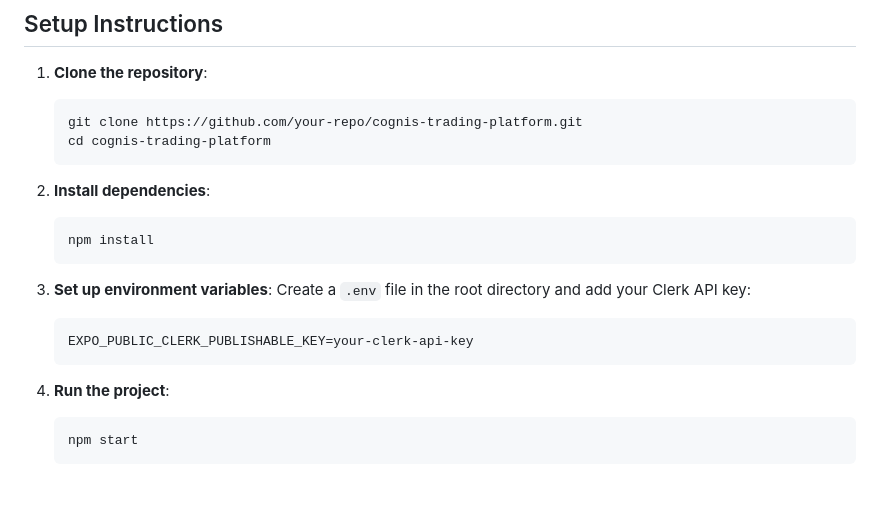
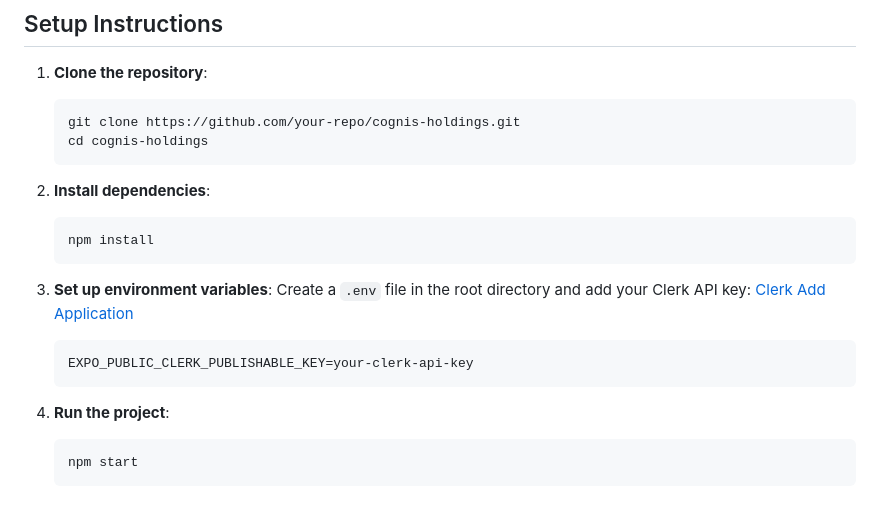
Before and after one commit to codeslacker1155/cognis-holdings, a Markdown page: README.md, the part around the change. Rendered like a GitHub page.

````diff
--- a/README.md
+++ b/README.md
@@ -139,8 +139,8 @@ React Navigation is used for routing and navigation in React Native applications
 
 1. **Clone the repository**:
    ```sh
-   git clone https://github.com/your-repo/cognis-trading-platform.git
-   cd cognis-trading-platform
+   git clone https://github.com/your-repo/cognis-holdings.git
+   cd cognis-holdings
    ```
 
 2. **Install dependencies**:
@@ -150,11 +150,12 @@ React Navigation is used for routing and navigation in React Native applications
 
 3. **Set up environment variables**:
    Create a `.env` file in the root directory and add your Clerk API key:
+   [Clerk Add Application](https://dashboard.clerk.com/apps/new)
    ```env
    EXPO_PUBLIC_CLERK_PUBLISHABLE_KEY=your-clerk-api-key
    ```
 
-4. **Run the project**:
+5. **Run the project**:
    ```sh
    npm start
    ```
````
